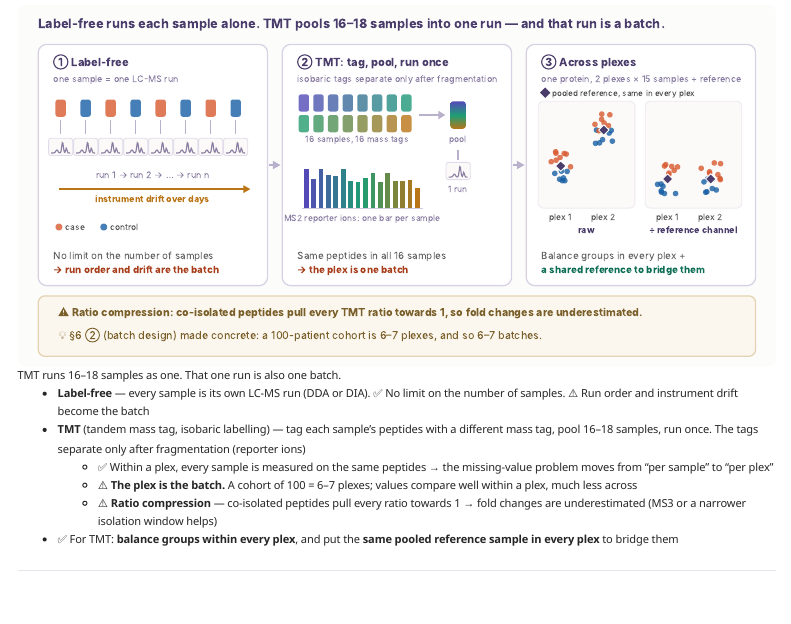
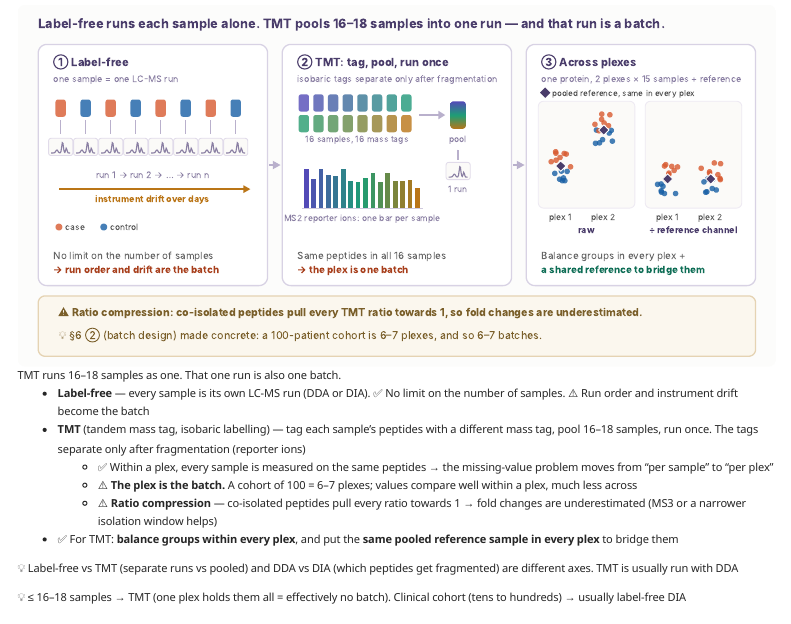
Before and after one commit to kkonoo/advanced_BI_for_MD_PhD_KNUmed, a Quarto document (chapters/part5/w9_proteomics_tech.qmd): the page in a window 1100 px wide, from 2550 px down. Rendered offline with R 4.5, knitr and Pandoc in place of Quarto, with nearby package versions; a font, style sheet, LaTeX package, included part or bibliography that could not be used is replaced or left out; menus at the side of the page are left out.

Commit message:
W9 §2.3: two lines on how label-free/TMT relate to DDA/DIA and when to use which
- Label-free vs TMT (separate vs pooled) is a different axis from DDA vs
  DIA (which peptides get fragmented); TMT is usually run with DDA.
- ≤ 16–18 samples → TMT, one plex, effectively no batch; clinical cohort →
  usually label-free DIA.
- EN mirrors both lines.

Co-Authored-By: Claude Opus 5.5 <noreply@anthropic.com>
Claude-Session: https://claude.ai/code/session_013CY8u7z6GjLmN5RrEusqi7

```diff
--- a/chapters/part5/w9_proteomics_tech.qmd
+++ b/chapters/part5/w9_proteomics_tech.qmd
@@ -113,6 +113,10 @@ In DDA the instrument selects the most intense precursors in each cycle. What is
     -   ⚠️ **The plex is the batch.** A cohort of 100 = 6–7 plexes; values compare well within a plex, much less across
     -   ⚠️ **Ratio compression** — co-isolated peptides pull every ratio towards 1 → fold changes are underestimated (MS3 or a narrower isolation window helps)
 -   ✅ For TMT: **balance groups within every plex**, and put the **same pooled reference sample in every plex** to bridge them
+
+💡 Label-free vs TMT (separate runs vs pooled) and DDA vs DIA (which peptides get fragmented) are different axes. TMT is usually run with DDA
+
+💡 ≤ 16–18 samples → TMT (one plex holds them all = effectively no batch). Clinical cohort (tens to hundreds) → usually label-free DIA
 
 ------------------------------------------------------------------------
 
```
Also changed, not shown: ko/chapters/part5/w9_proteomics_tech.qmd (+4 -0 lines).
